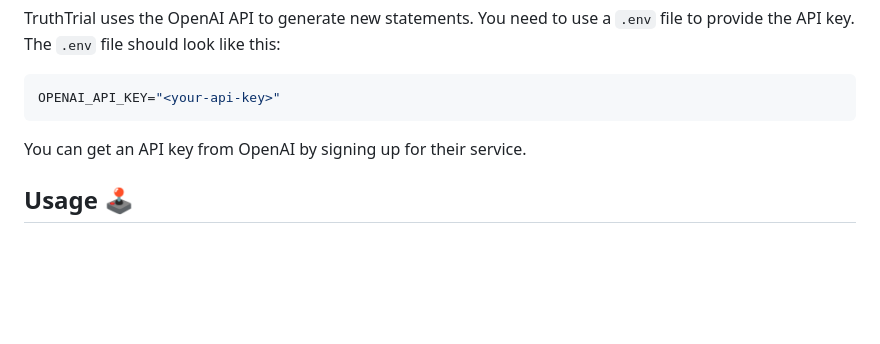
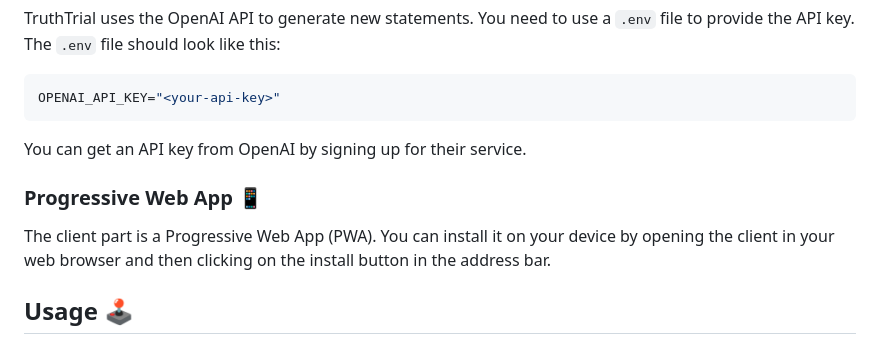
Before and after one commit to docmh/truthtrail, a Markdown page: README.md, the part around the change. GitHub-like rendering; blank space fills up the shorter version.

Commit message:
Hinzufügen von Progressive Web App-Funktionalität

```diff
--- a/README.md
+++ b/README.md
@@ -69,6 +69,10 @@ OPENAI_API_KEY="<your-api-key>"
 
 You can get an API key from OpenAI by signing up for their service.
 
+### Progressive Web App 📱
+
+The client part is a Progressive Web App (PWA). You can install it on your device by opening the client in your web browser and then clicking on the install button in the address bar.
+
 ## Usage 🕹️
 
 To start the server part, you need to set your working directory to the directory where the `truthtrail.js` file is located. Then you can start the server by running the following command in the terminal:
```
